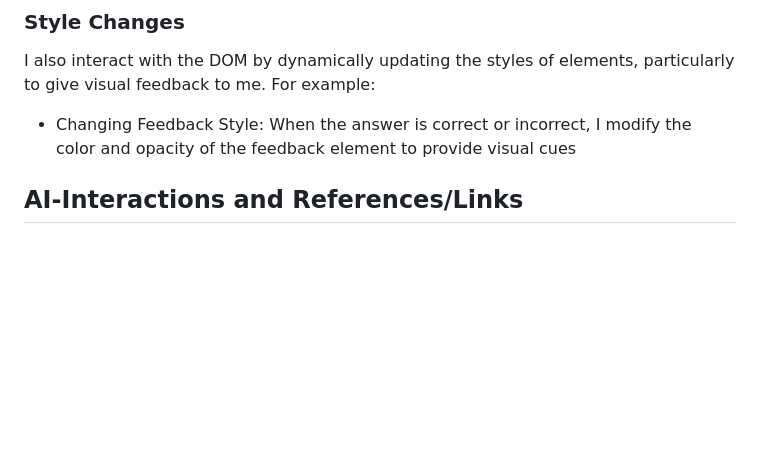
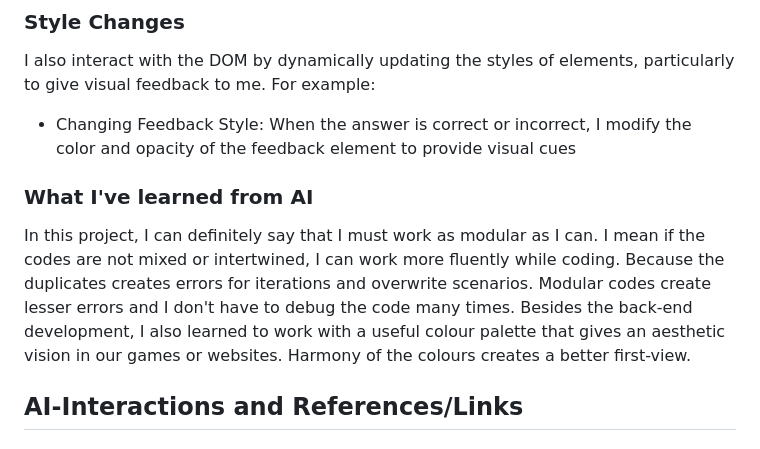
Before and after one commit to GMT-458-Web-GIS/geogame-bssaglam, a Markdown page: README.md, the part around the change. Rendered like a GitHub page; blank space fills up the shorter version.

```diff
--- a/README.md
+++ b/README.md
@@ -79,7 +79,8 @@ I set up event listeners to detect user actions (such as clicking buttons) and t
 I also interact with the DOM by dynamically updating the styles of elements, particularly to give visual feedback to me. For example:
 * Changing Feedback Style: When the answer is correct or incorrect, I modify the color and opacity of the feedback element to provide visual cues
 
-
+### What I've learned from AI
+In this project, I can definitely say that I must work as modular as I can. I mean if the codes are not mixed or intertwined, I can work more fluently while coding. Because the duplicates creates errors for iterations and overwrite scenarios. Modular codes create lesser errors and I don't have to debug the code many times. Besides the back-end development, I also learned to work with a useful colour palette that gives an aesthetic vision in our games or websites. Harmony of the colours creates a better first-view.
 
 ## AI-Interactions and References/Links
 
```
